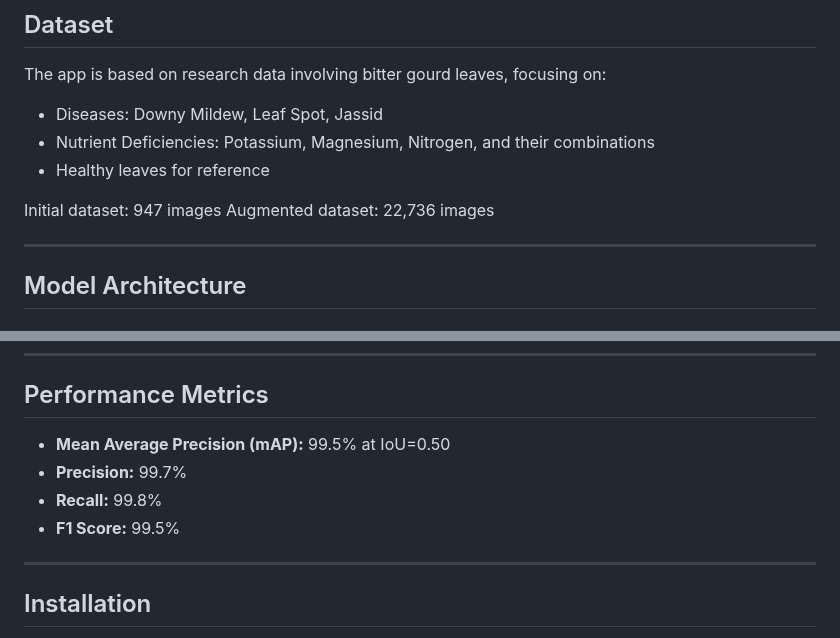
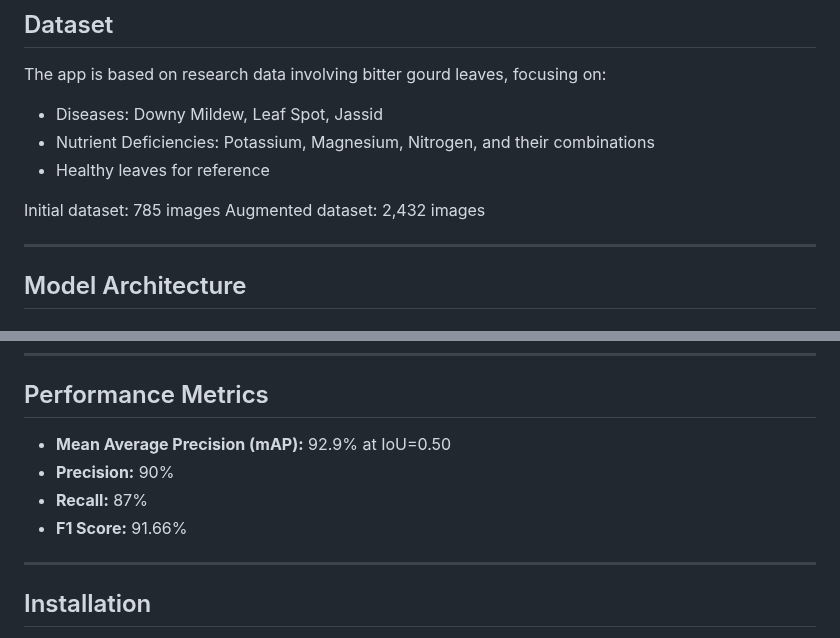
Before and after one commit to sumit-kumar-2104/Agri_Cure, a Markdown page: README.md, 2 parts joined by grey strips. Drawn GitHub-style.

```diff
--- a/README.md
+++ b/README.md
@@ -39,8 +39,8 @@ The app is based on research data involving bitter gourd leaves, focusing on:
 - Nutrient Deficiencies: Potassium, Magnesium, Nitrogen, and their combinations
 - Healthy leaves for reference
 
-Initial dataset: 947 images
-Augmented dataset: 22,736 images
+Initial dataset: 785 images
+Augmented dataset: 2,432 images
 
 ---
 
@@ -66,10 +66,10 @@ Augmented dataset: 22,736 images
 
 ## Performance Metrics
 
-- **Mean Average Precision (mAP):** 99.5% at IoU=0.50
-- **Precision:** 99.7%
-- **Recall:** 99.8%
-- **F1 Score:** 99.5%
+- **Mean Average Precision (mAP):** 92.9% at IoU=0.50
+- **Precision:** 90%
+- **Recall:** 87%
+- **F1 Score:** 91.66%
 
 ---
 
```
